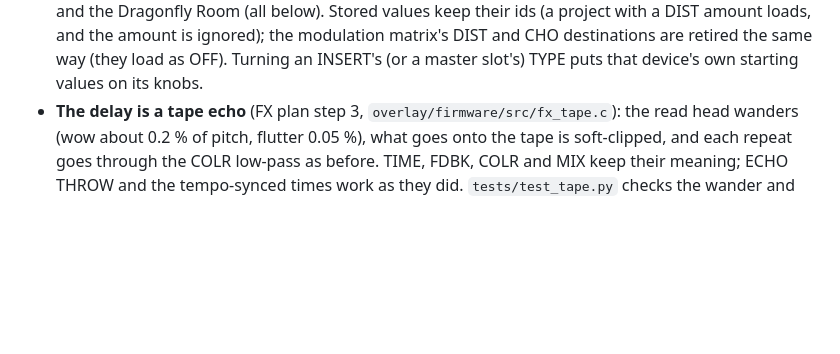
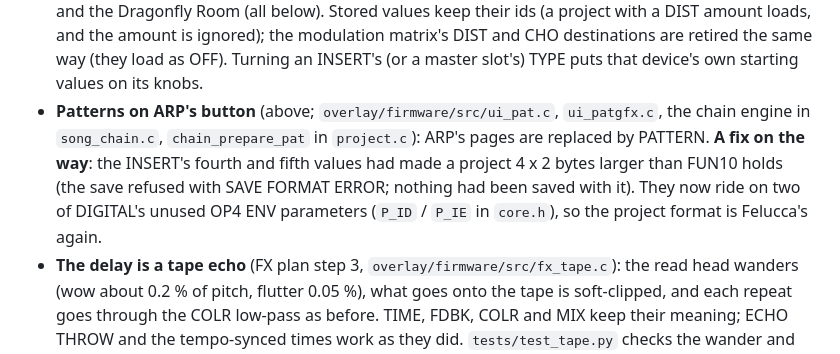
Before and after one commit to andiogenes/roland, a Markdown page: README.md, the part around one of its changes. Drawn GitHub-style; blank space fills up the shorter version.

```diff
--- a/README.md
+++ b/README.md
@@ -203,6 +230,10 @@ Tests (`python3 -I tests/test_X.py`, each; need `cc` and numpy for some): `test_
   the two-slot master chain, the tape echo and the Dragonfly Room (all below). Stored values keep their ids (a project with a DIST
   amount loads, and the amount is ignored); the modulation matrix's DIST and CHO destinations are retired the same way (they load as
   OFF). Turning an INSERT's (or a master slot's) TYPE puts that device's own starting values on its knobs.
+* **Patterns on ARP's button** (above; `overlay/firmware/src/ui_pat.c`, `ui_patgfx.c`, the chain engine in `song_chain.c`, `chain_prepare_pat` in
+  `project.c`): ARP's pages are replaced by PATTERN. **A fix on the way**: the INSERT's fourth and fifth values had made a project
+  4 x 2 bytes larger than FUN10 holds (the save refused with SAVE FORMAT ERROR; nothing had been saved with it). They now ride on two
+  of DIGITAL's unused OP4 ENV parameters (`P_ID` / `P_IE` in `core.h`), so the project format is Felucca's again.
 * **The delay is a tape echo** (FX plan step 3, `overlay/firmware/src/fx_tape.c`): the read head wanders (wow about 0.2 % of pitch, flutter
   0.05 %), what goes onto the tape is soft-clipped, and each repeat goes through the COLR low-pass as before. TIME, FDBK, COLR and MIX
   keep their meaning; ECHO THROW and the tempo-synced times work as they did. `tests/test_tape.py` checks the wander and the tap.
```
Also changed, not shown: other parts of README.md (+27 -0 lines), docs/host-render/screens_pattern.png (added), 8 other files.
